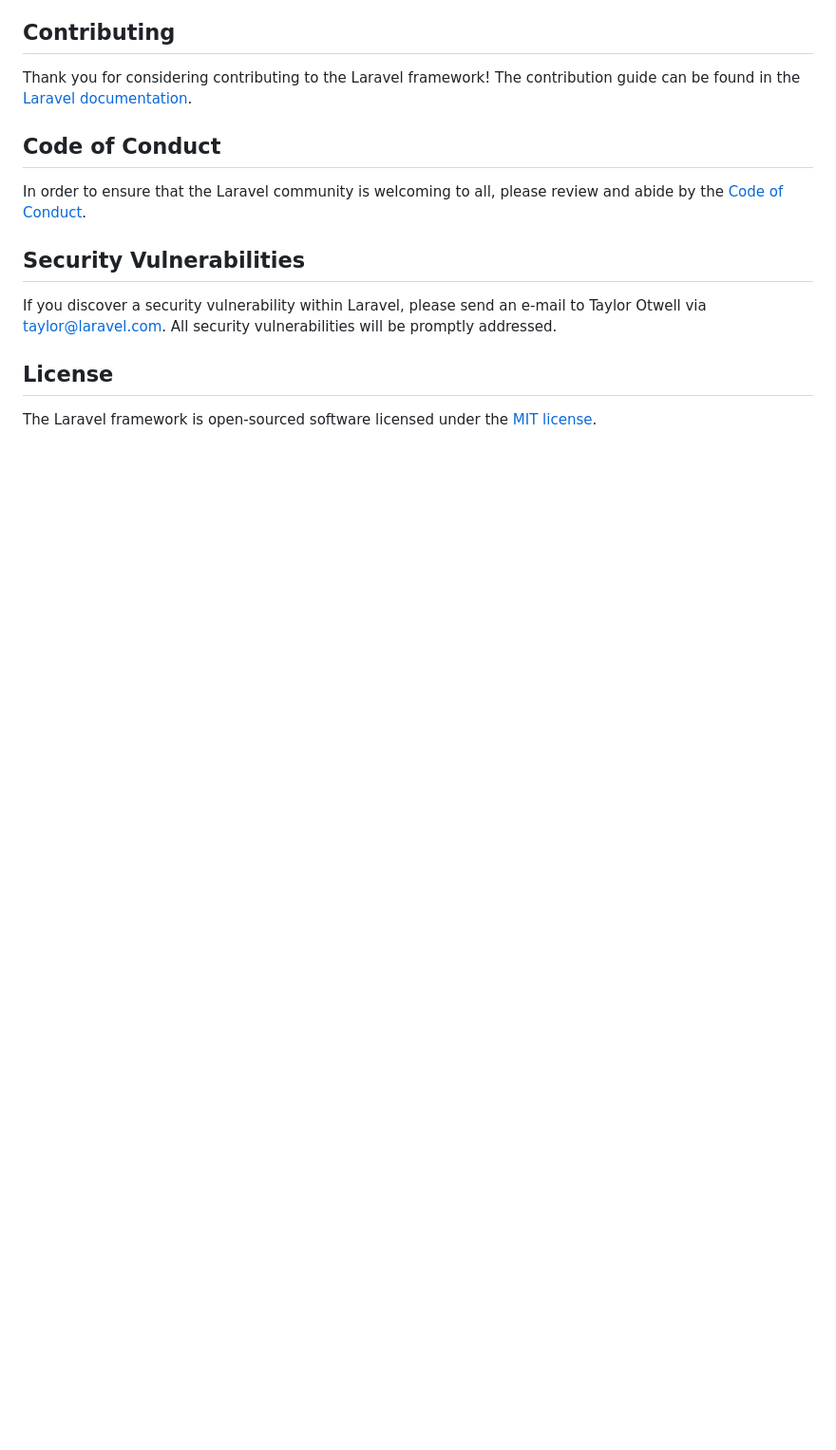
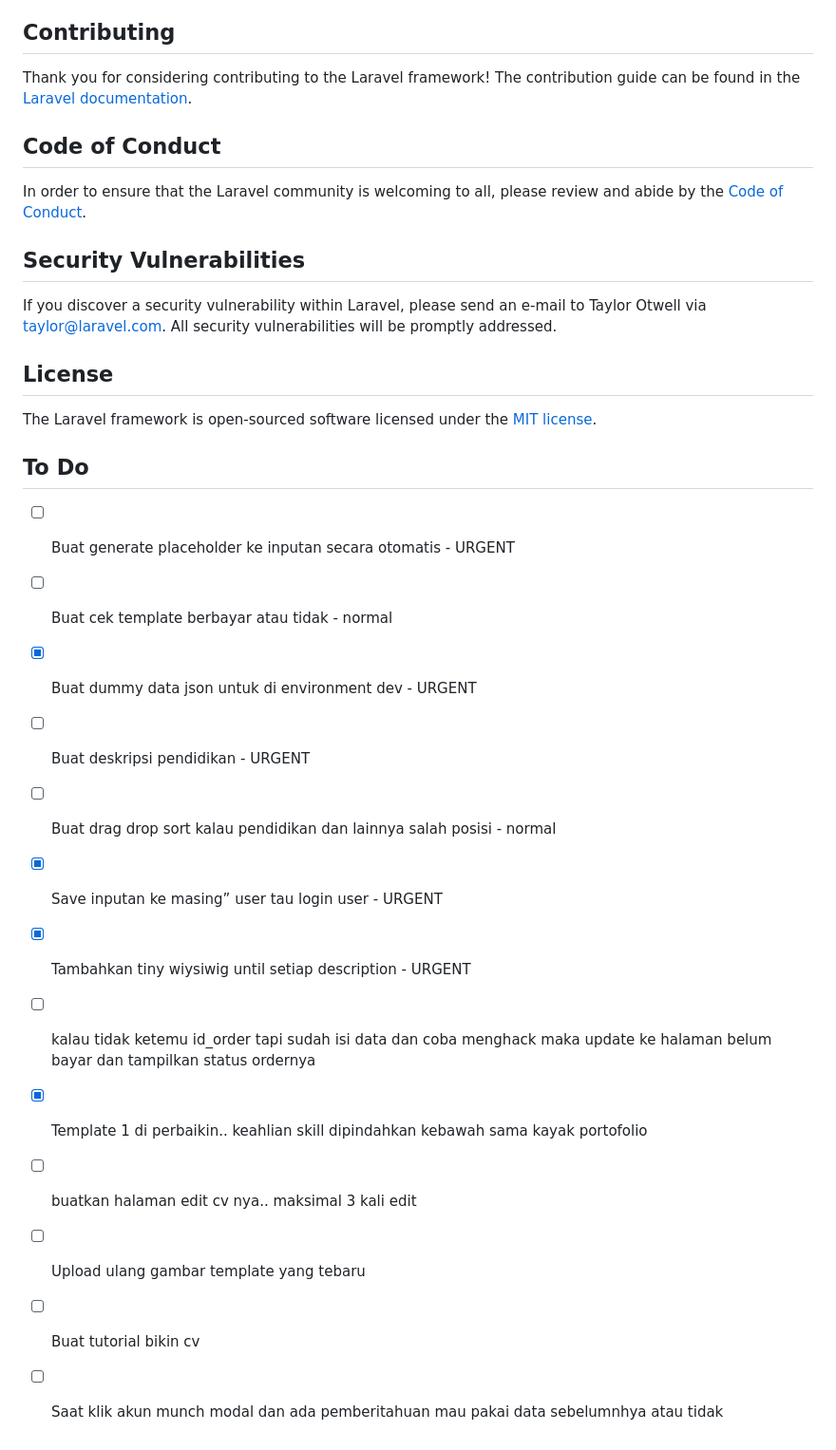
Before and after one commit to ninjas007/cv-lokersulawesi, a Markdown page: README.md, the part around the change. Shown at 95% size. GitHub-like rendering; blank space fills up the shorter version.

```diff
--- a/README.md
+++ b/README.md
@@ -76,3 +76,19 @@ If you discover a security vulnerability within Laravel, please send an e-mail t
 ## License
 
 The Laravel framework is open-sourced software licensed under the [MIT license](https://opensource.org/licenses/MIT).
+
+## To Do
+
+- [ ] Buat generate placeholder ke inputan secara otomatis - URGENT
+- [ ] Buat cek template berbayar atau tidak - normal
+- [x] Buat dummy data json untuk di environment dev - URGENT
+- [ ] Buat deskripsi pendidikan - URGENT
+- [ ] Buat drag drop sort kalau pendidikan dan lainnya salah posisi - normal
+- [x] Save inputan ke masing” user tau login user - URGENT
+- [x] Tambahkan tiny wiysiwig until setiap description - URGENT
+- [ ]  kalau tidak ketemu id_order tapi sudah isi data dan coba menghack maka update ke halaman belum bayar dan tampilkan status ordernya
+- [x] Template 1 di perbaikin.. keahlian skill dipindahkan kebawah sama kayak portofolio
+- [ ] buatkan halaman edit cv nya.. maksimal 3 kali edit
+- [ ] Upload ulang gambar template yang tebaru
+- [ ] Buat tutorial bikin cv
+- [ ] Saat klik akun munch modal dan ada pemberitahuan mau pakai data sebelumnhya atau tidak
```
